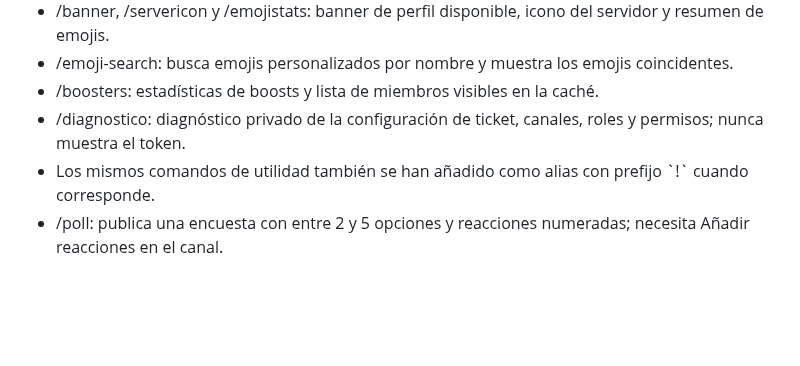
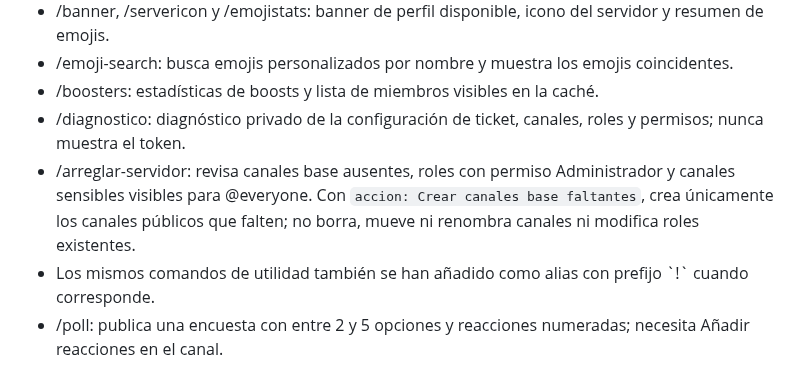
Before and after one commit to victorsotonino-cyber/Velo, a Markdown page: README.md, the part around the change. GitHub-like rendering; blank space fills up the shorter version.

Commit message:
Document safe server repair command

```diff
--- a/README.md
+++ b/README.md
@@ -71,6 +71,7 @@ Los pagos no se verifican automáticamente. Elegir un método no significa que e
 - /emoji-search: busca emojis personalizados por nombre y muestra los emojis coincidentes.
 - /boosters: estadísticas de boosts y lista de miembros visibles en la caché.
 - /diagnostico: diagnóstico privado de la configuración de ticket, canales, roles y permisos; nunca muestra el token.
+- /arreglar-servidor: revisa canales base ausentes, roles con permiso Administrador y canales sensibles visibles para @everyone. Con `accion: Crear canales base faltantes`, crea únicamente los canales públicos que falten; no borra, mueve ni renombra canales ni modifica roles existentes.
 - Los mismos comandos de utilidad también se han añadido como alias con prefijo \`!\` cuando corresponde.
 - /poll: publica una encuesta con entre 2 y 5 opciones y reacciones numeradas; necesita Añadir reacciones en el canal.
 - /purge: elimina mensajes recientes; puede limitarse a un usuario y omite mensajes demasiado antiguos para borrado masivo.
```
